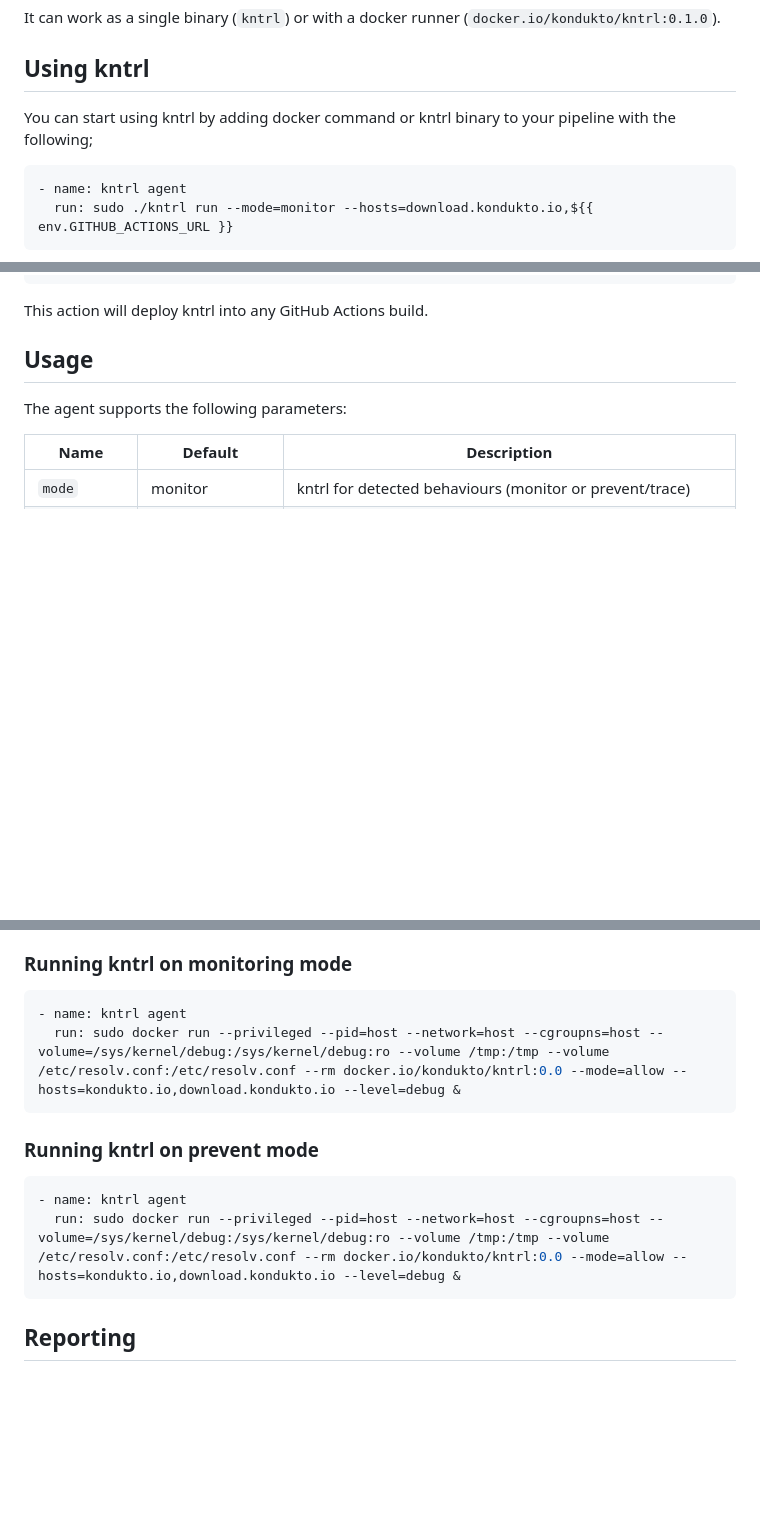
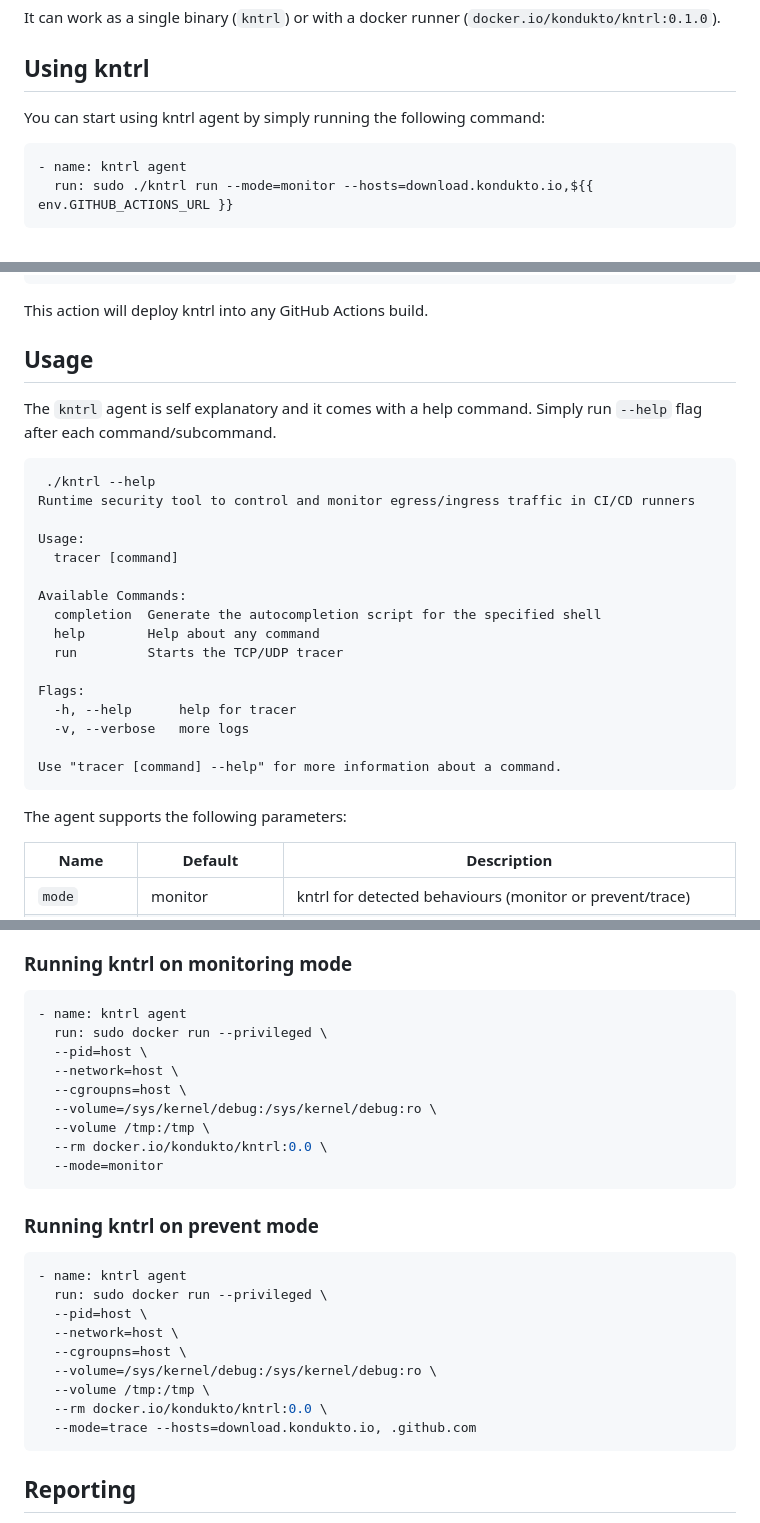
Before and after one commit to kondukto-io/kntrl, a Markdown page: Readme.md, 3 parts joined by grey strips. Rendered like a GitHub page; blank space fills up the shorter version.

Commit message:
add usage to readme

````diff
--- a/Readme.md
+++ b/Readme.md
@@ -6,7 +6,7 @@ It can work as a single binary (`kntrl`) or with a docker runner (`docker.io/kon
 
 ## Using kntrl
 
-You can start using kntrl by adding docker command or kntrl binary to your pipeline with the following;
+You can start using kntrl agent by simply running the following command:
 
 ```yaml
 - name: kntrl agent
@@ -29,6 +29,26 @@ OR with the docker:
 This action will deploy kntrl into any GitHub Actions build.
 
 ## Usage
+The `kntrl` agent is self explanatory and it comes with a help command. Simply run `--help` flag after each command/subcommand.
+
+```
+ ./kntrl --help
+Runtime security tool to control and monitor egress/ingress traffic in CI/CD runners
+
+Usage:
+  tracer [command]
+
+Available Commands:
+  completion  Generate the autocompletion script for the specified shell
+  help        Help about any command
+  run         Starts the TCP/UDP tracer
+
+Flags:
+  -h, --help      help for tracer
+  -v, --verbose   more logs
+
+Use "tracer [command] --help" for more information about a command.
+```
 
 The agent supports the following parameters:
 
@@ -43,14 +63,28 @@ The agent supports the following parameters:
 
 ```yaml
 - name: kntrl agent
-  run: sudo docker run --privileged --pid=host --network=host --cgroupns=host --volume=/sys/kernel/debug:/sys/kernel/debug:ro --volume /tmp:/tmp --volume /etc/resolv.conf:/etc/resolv.conf --rm docker.io/kondukto/kntrl:0.0 --mode=allow --hosts=kondukto.io,download.kondukto.io --level=debug &
+  run: sudo docker run --privileged \
+  --pid=host \
+  --network=host \
+  --cgroupns=host \
+  --volume=/sys/kernel/debug:/sys/kernel/debug:ro \
+  --volume /tmp:/tmp \
+  --rm docker.io/kondukto/kntrl:0.0 \
+  --mode=monitor
 ```
 
 ### Running kntrl on prevent mode
 
 ```yaml
 - name: kntrl agent
-  run: sudo docker run --privileged --pid=host --network=host --cgroupns=host --volume=/sys/kernel/debug:/sys/kernel/debug:ro --volume /tmp:/tmp --volume /etc/resolv.conf:/etc/resolv.conf --rm docker.io/kondukto/kntrl:0.0 --mode=allow --hosts=kondukto.io,download.kondukto.io --level=debug &
+  run: sudo docker run --privileged \
+  --pid=host \
+  --network=host \
+  --cgroupns=host \
+  --volume=/sys/kernel/debug:/sys/kernel/debug:ro \
+  --volume /tmp:/tmp \
+  --rm docker.io/kondukto/kntrl:0.0 \
+  --mode=trace --hosts=download.kondukto.io, .github.com
 ```
 
 ## Reporting
````
